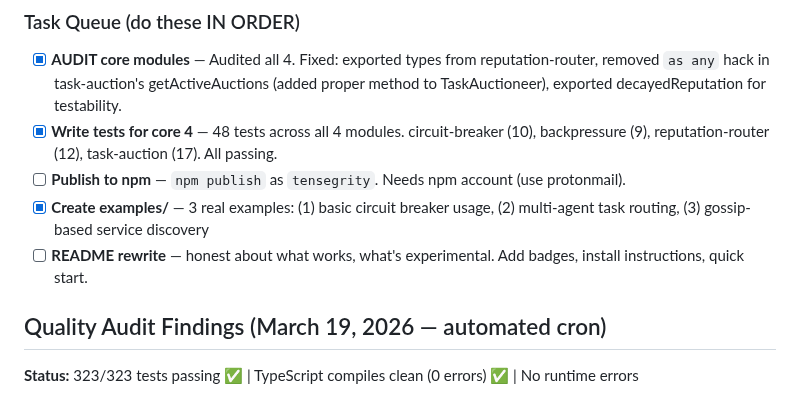
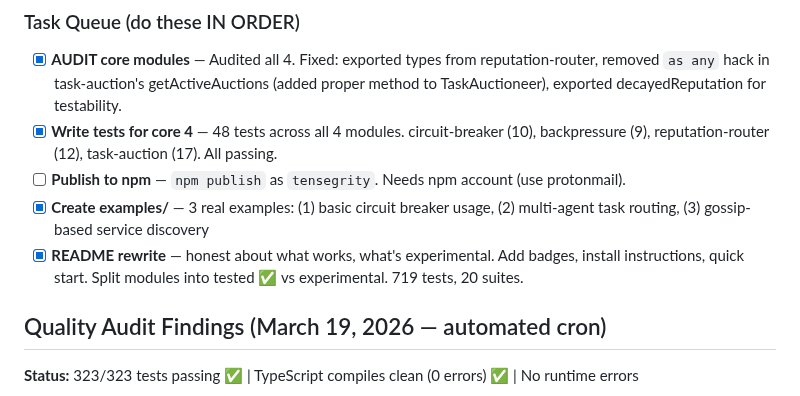
Before and after one commit to ApextheBoss/tensegrity, a Markdown page: BUILD-PLAN.md, the part around the change. GitHub-like rendering.

Commit message:
Mark README rewrite as done

```diff
--- a/BUILD-PLAN.md
+++ b/BUILD-PLAN.md
@@ -22,7 +22,7 @@ Priority: Make the core modules ACTUALLY WORK and prove it.
 - [x] **Write tests for core 4** — 48 tests across all 4 modules. circuit-breaker (10), backpressure (9), reputation-router (12), task-auction (17). All passing.
 - [ ] **Publish to npm** — `npm publish` as `tensegrity`. Needs npm account (use protonmail).
 - [x] **Create examples/** — 3 real examples: (1) basic circuit breaker usage, (2) multi-agent task routing, (3) gossip-based service discovery
-- [ ] **README rewrite** — honest about what works, what's experimental. Add badges, install instructions, quick start.
+- [x] **README rewrite** — honest about what works, what's experimental. Add badges, install instructions, quick start. Split modules into tested ✅ vs experimental. 719 tests, 20 suites.
 
 ## Quality Audit Findings (March 19, 2026 — automated cron)
 
```
